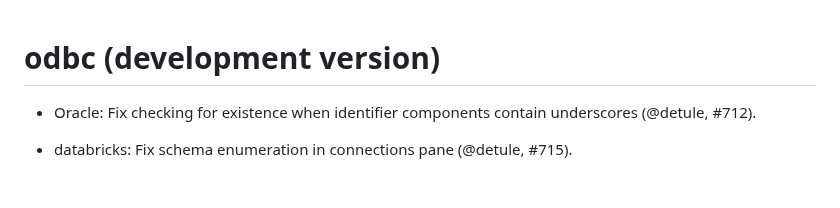
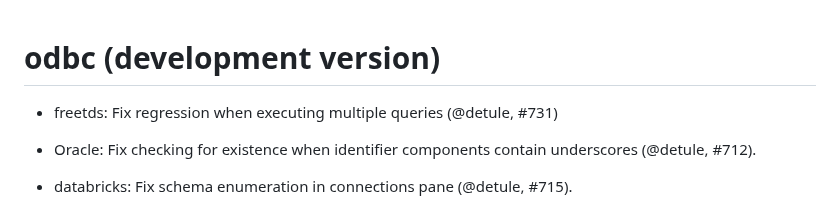
Before and after one commit to r-dbi/odbc, a Markdown page: NEWS.md, the part around the change. GitHub-like rendering; blank space fills up the shorter version.

Commit message:
update NEWS

```diff
--- a/NEWS.md
+++ b/NEWS.md
@@ -1,4 +1,7 @@
 # odbc (development version)
+
+* freetds: Fix regression when executing multiple queries
+  (@detule, #731)
 
 * Oracle: Fix checking for existence when identifier components
   contain underscores (@detule, #712).
```
